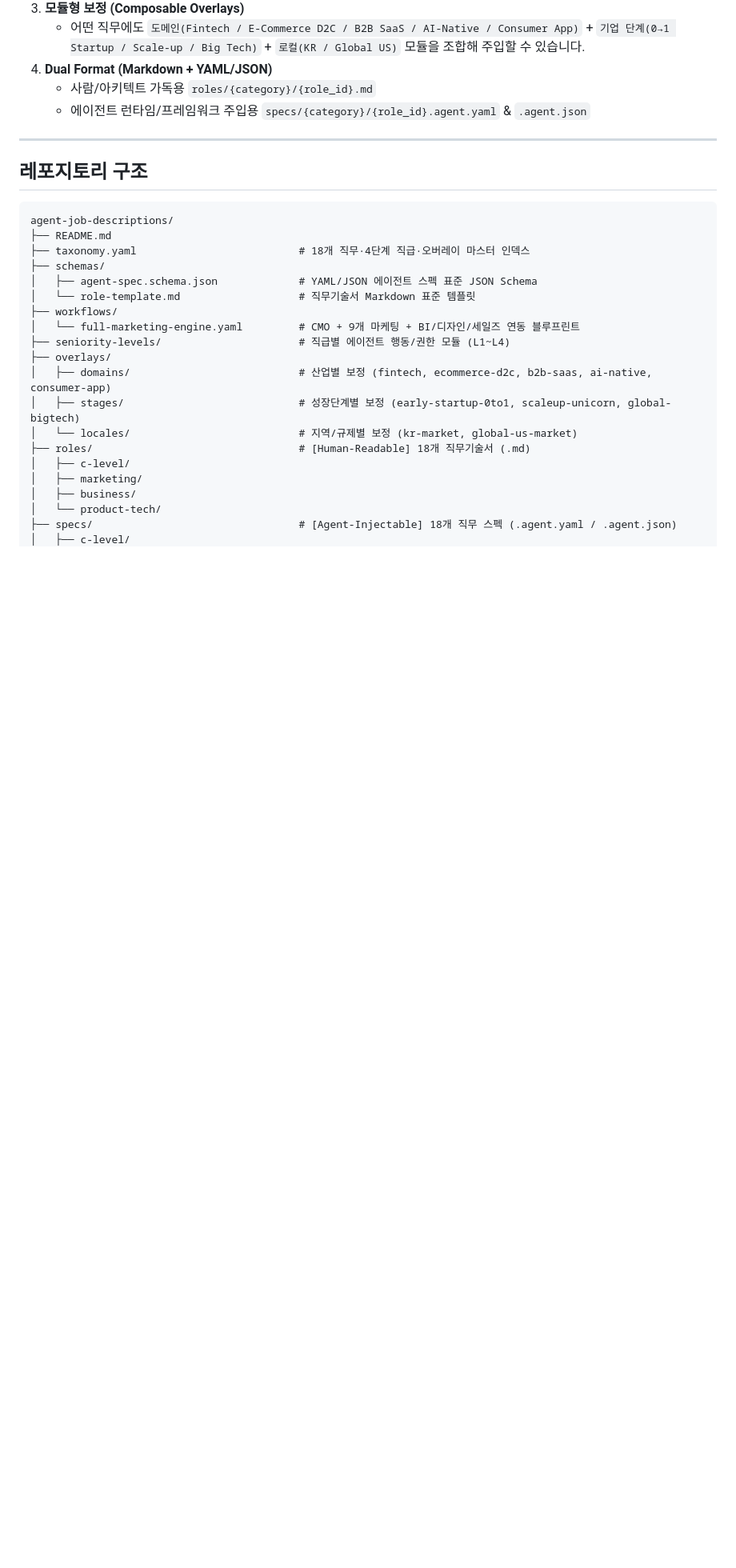
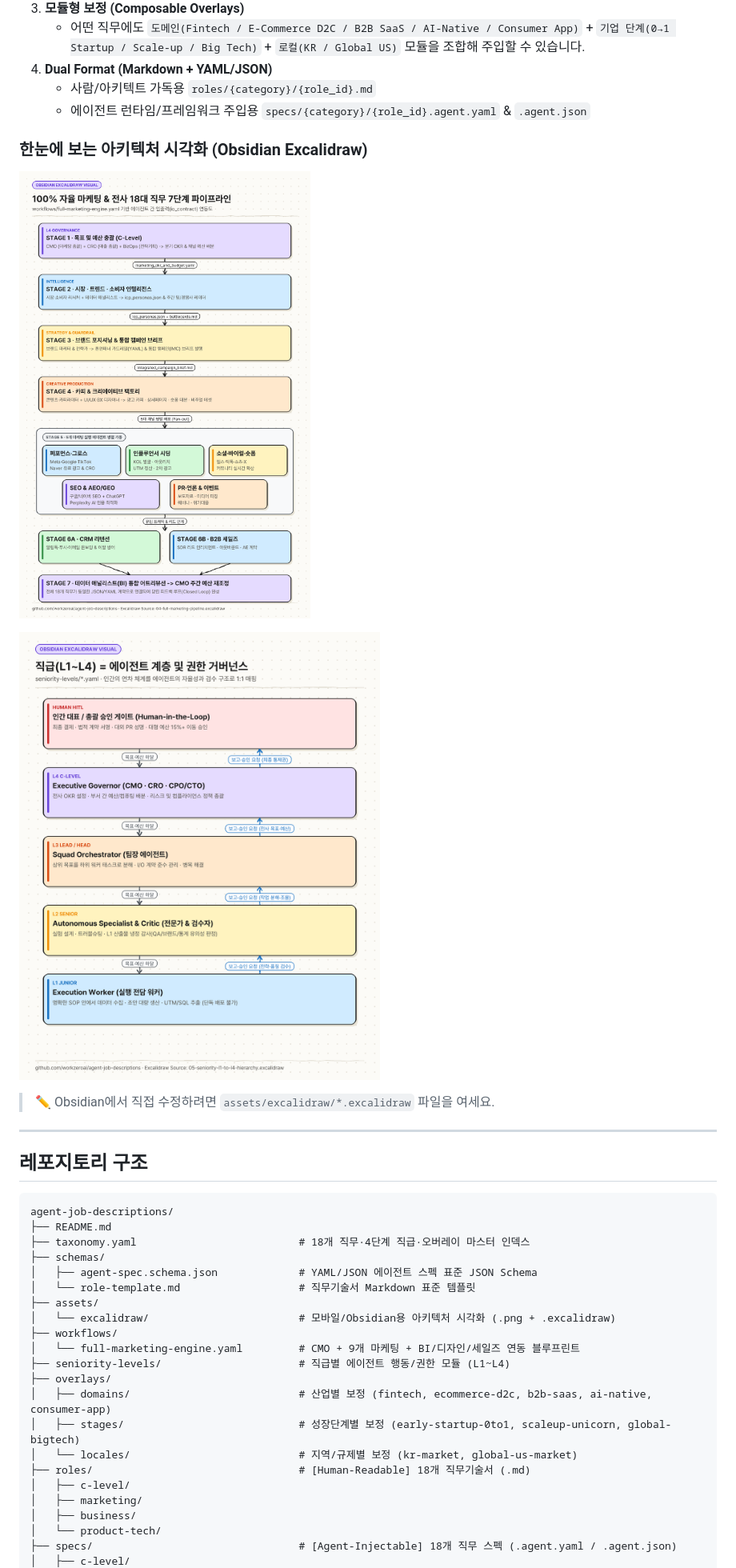
Before and after one commit to workzeroai/agent-job-descriptions, a Markdown page: README.md, the part around one of its changes. Shown at 80% size. GitHub-like rendering; pictures changed too: assets/excalidraw/04-full-marketing-pipeline.png (added), assets/excalidraw/05-seniority-l1-to-l4-hierarchy.png (added); blank space fills up the shorter version.

Commit message:
docs: add 6 Obsidian Excalidraw PNG + .excalidraw visualizations across docs

```diff
--- a/README.md
+++ b/README.md
@@ -25,6 +25,14 @@
    - 사람/아키텍트 가독용 `roles/{category}/{role_id}.md`
    - 에이전트 런타임/프레임워크 주입용 `specs/{category}/{role_id}.agent.yaml` & `.agent.json`
 
+### 한눈에 보는 아키텍처 시각화 (Obsidian Excalidraw)
+
+![100% 자율 마케팅 7단계 파이프라인](assets/excalidraw/04-full-marketing-pipeline.png)
+
+![L1~L4 직급별 에이전트 계층 구조](assets/excalidraw/05-seniority-l1-to-l4-hierarchy.png)
+
+> ✏️ Obsidian에서 직접 수정하려면 `assets/excalidraw/*.excalidraw` 파일을 여세요.
+
 ---
 
 ## 레포지토리 구조
@@ -36,6 +44,8 @@ agent-job-descriptions/
 ├── schemas/
 │   ├── agent-spec.schema.json             # YAML/JSON 에이전트 스펙 표준 JSON Schema
 │   └── role-template.md                   # 직무기술서 Markdown 표준 템플릿
+├── assets/
+│   └── excalidraw/                        # 모바일/Obsidian용 아키텍처 시각화 (.png + .excalidraw)
 ├── workflows/
 │   └── full-marketing-engine.yaml         # CMO + 9개 마케팅 + BI/디자인/세일즈 연동 블루프린트
 ├── seniority-levels/                      # 직급별 에이전트 행동/권한 모듈 (L1~L4)
```
Also changed, not shown: other parts of README.md (+2 -0 lines), MOBILE_READER.md (+8 -0 lines), STUDY_CURRICULUM.md (+14 -15 lines), assets/excalidraw/01-big-picture-stack.png (added), assets/excalidraw/02-chatbot-vs-agent-vs-team.png (added), assets/excalidraw/03-tacit-knowledge-loop.png (added), assets/excalidraw/06-agent-composition-and-squad.png (added), 8 other files.
